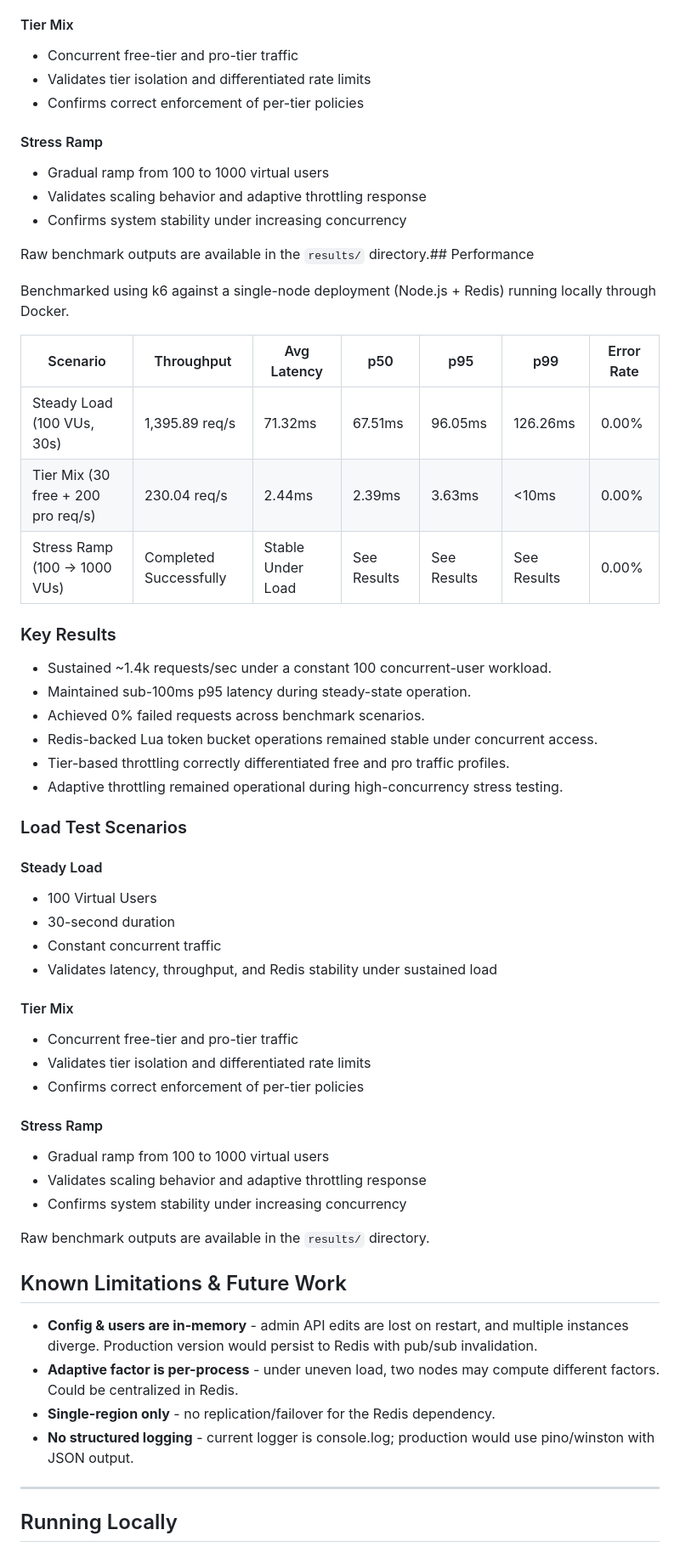
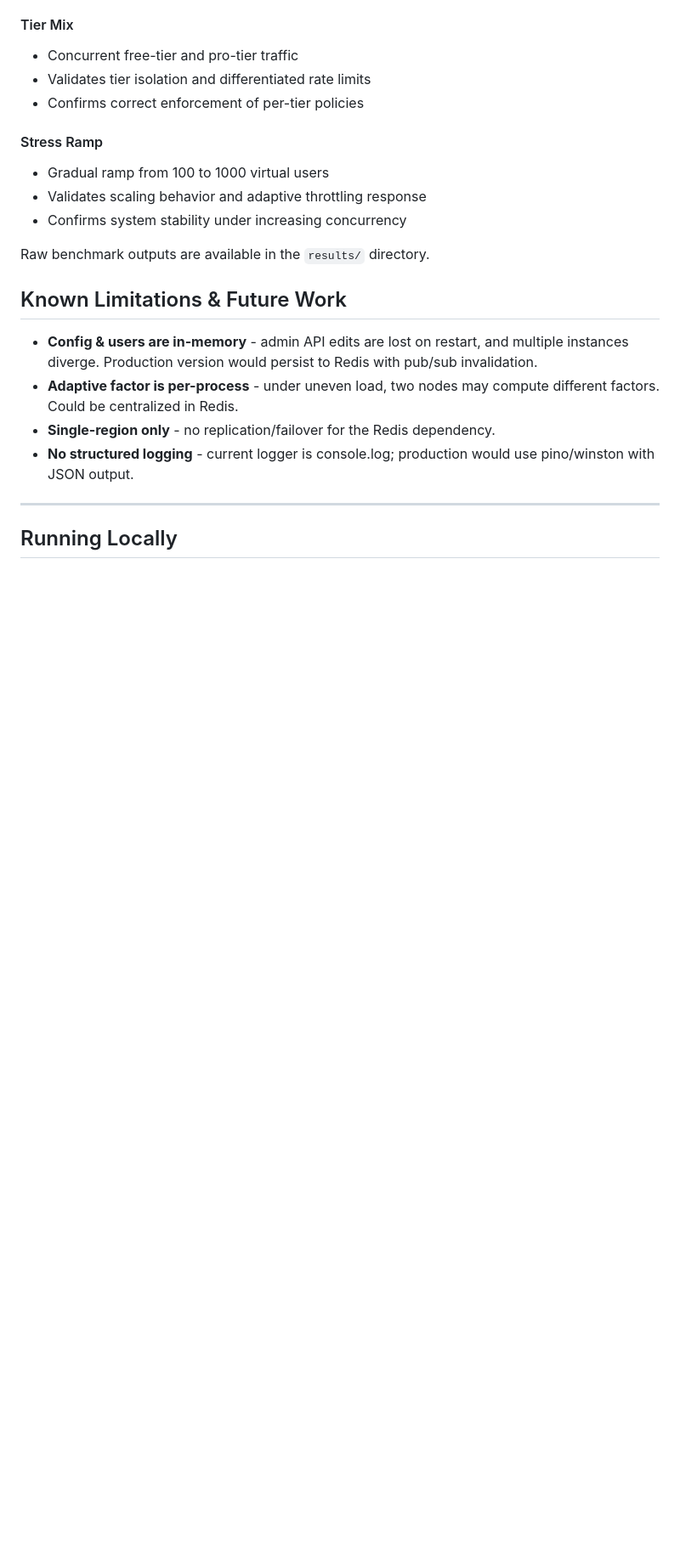
Before and after one commit to shivaiitp/Adaptive-Rate-Limiter, a Markdown page: README.md, the part around the change. Shown at 85% size. GitHub-like rendering; blank space fills up the shorter version.

Commit message:
docs: remove duplicate Performance section in README

```diff
--- a/README.md
+++ b/README.md
@@ -395,46 +395,6 @@ Benchmarked using k6 against a single-node deployment (Node.js + Redis) running
 - Validates scaling behavior and adaptive throttling response
 - Confirms system stability under increasing concurrency
 
-Raw benchmark outputs are available in the `results/` directory.## Performance
-
-Benchmarked using k6 against a single-node deployment (Node.js + Redis) running locally through Docker.
-
-| Scenario | Throughput | Avg Latency | p50 | p95 | p99 | Error Rate |
-|----------|------------|-------------|-----|-----|-----|-----------|
-| Steady Load (100 VUs, 30s) | 1,395.89 req/s | 71.32ms | 67.51ms | 96.05ms | 126.26ms | 0.00% |
-| Tier Mix (30 free + 200 pro req/s) | 230.04 req/s | 2.44ms | 2.39ms | 3.63ms | <10ms | 0.00% |
-| Stress Ramp (100 → 1000 VUs) | Completed Successfully | Stable Under Load | See Results | See Results | See Results | 0.00% |
-
-### Key Results
-
-- Sustained ~1.4k requests/sec under a constant 100 concurrent-user workload.
-- Maintained sub-100ms p95 latency during steady-state operation.
-- Achieved 0% failed requests across benchmark scenarios.
-- Redis-backed Lua token bucket operations remained stable under concurrent access.
-- Tier-based throttling correctly differentiated free and pro traffic profiles.
-- Adaptive throttling remained operational during high-concurrency stress testing.
-
-### Load Test Scenarios
-
-#### Steady Load
-
-- 100 Virtual Users
-- 30-second duration
-- Constant concurrent traffic
-- Validates latency, throughput, and Redis stability under sustained load
-
-#### Tier Mix
-
-- Concurrent free-tier and pro-tier traffic
-- Validates tier isolation and differentiated rate limits
-- Confirms correct enforcement of per-tier policies
-
-#### Stress Ramp
-
-- Gradual ramp from 100 to 1000 virtual users
-- Validates scaling behavior and adaptive throttling response
-- Confirms system stability under increasing concurrency
-
 Raw benchmark outputs are available in the `results/` directory.
 
 ## Known Limitations & Future Work
```
